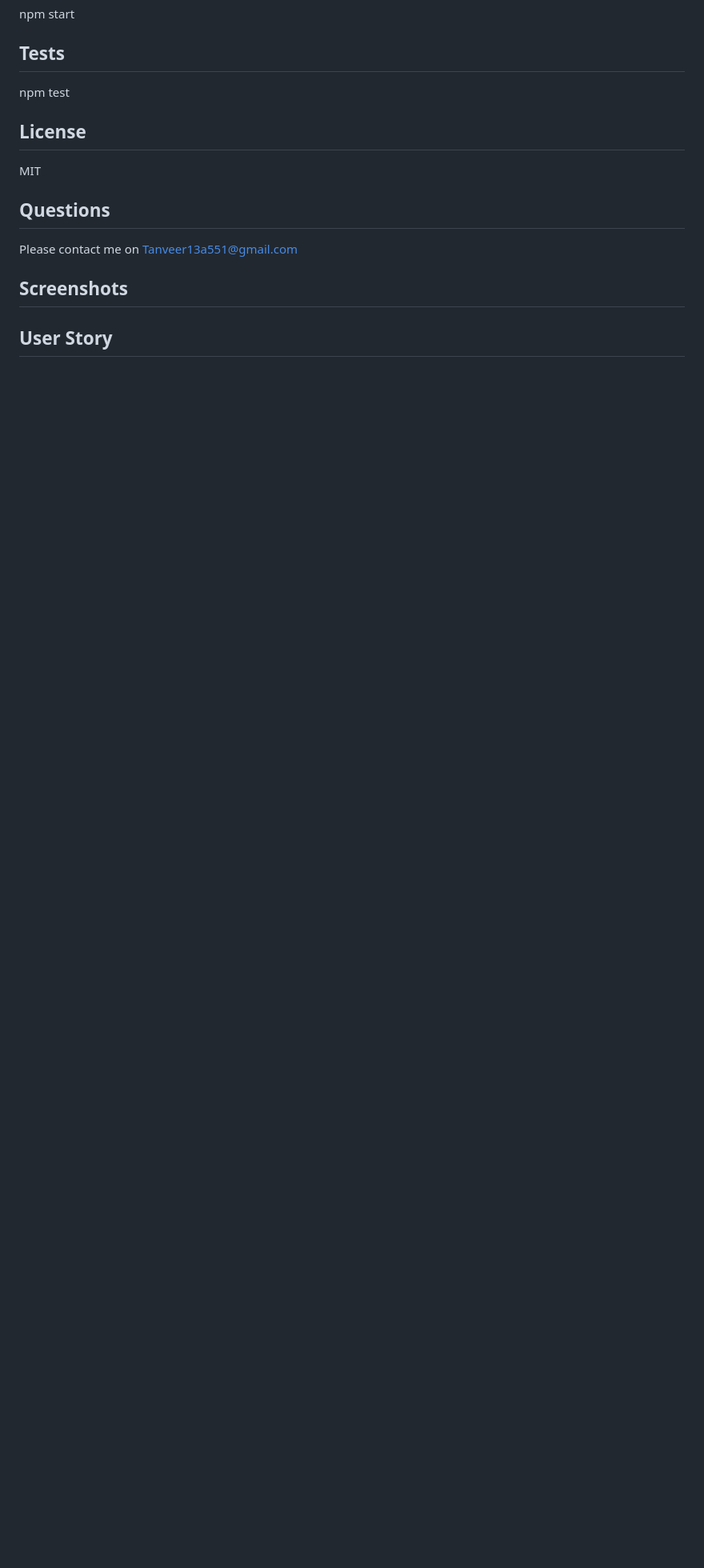
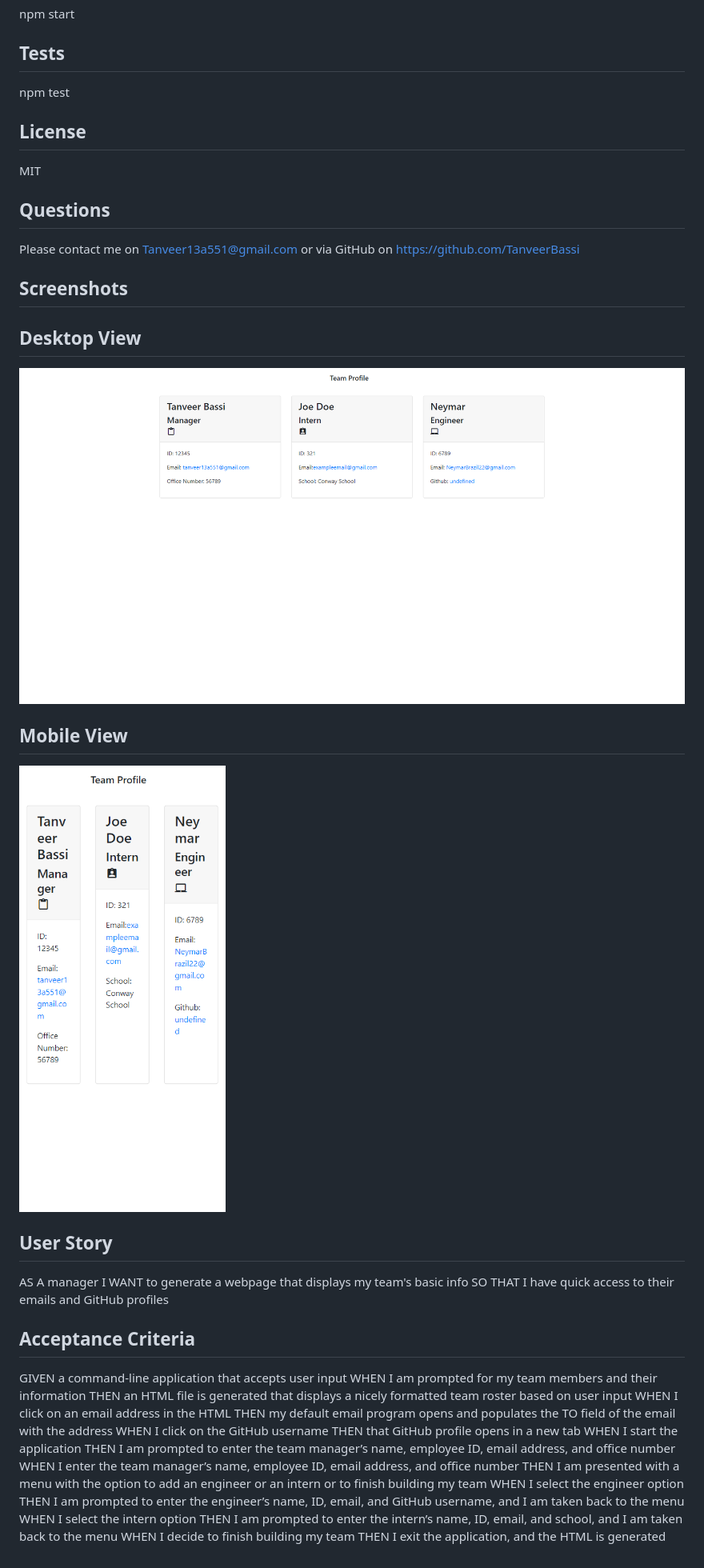
Before and after one commit to TanveerBassi/team-profile-generator, a Markdown page: README.md, the part around the change printed below. Shown: that part at 80% size. Rendered like a GitHub page; pictures changed too: screenshots/screencapture-127-0-0-1-5500-dist-index-html-2022-06-18-23_18_12.png (added), screenshots/screencapture-127-0-0-1-5500-dist-index-html-2022-06-18-23_18_23.png (added); blank space fills up the shorter version.

```diff
--- a/README.md
+++ b/README.md
@@ -20,8 +20,40 @@ MIT
 
 ## Questions
 
-Please contact me on Tanveer13a551@gmail.com
+Please contact me on Tanveer13a551@gmail.com or via GitHub on https://github.com/TanveerBassi
 
 ## Screenshots
 
+## Desktop View
+
+![image of when user first clicks on generate button](./screenshots/screencapture-127-0-0-1-5500-dist-index-html-2022-06-18-23_18_12.png)
+
+## Mobile View
+
+![image of when user first clicks on generate button](./screenshots/screencapture-127-0-0-1-5500-dist-index-html-2022-06-18-23_18_23.png)
+
 ## User Story
+
+AS A manager
+I WANT to generate a webpage that displays my team's basic info
+SO THAT I have quick access to their emails and GitHub profiles
+
+## Acceptance Criteria
+
+GIVEN a command-line application that accepts user input
+WHEN I am prompted for my team members and their information
+THEN an HTML file is generated that displays a nicely formatted team roster based on user input
+WHEN I click on an email address in the HTML
+THEN my default email program opens and populates the TO field of the email with the address
+WHEN I click on the GitHub username
+THEN that GitHub profile opens in a new tab
+WHEN I start the application
+THEN I am prompted to enter the team manager’s name, employee ID, email address, and office number
+WHEN I enter the team manager’s name, employee ID, email address, and office number
+THEN I am presented with a menu with the option to add an engineer or an intern or to finish building my team
+WHEN I select the engineer option
+THEN I am prompted to enter the engineer’s name, ID, email, and GitHub username, and I am taken back to the menu
+WHEN I select the intern option
+THEN I am prompted to enter the intern’s name, ID, email, and school, and I am taken back to the menu
+WHEN I decide to finish building my team
+THEN I exit the application, and the HTML is generated
```
Also changed, not shown: other parts of README.md (+2 -2 lines).
